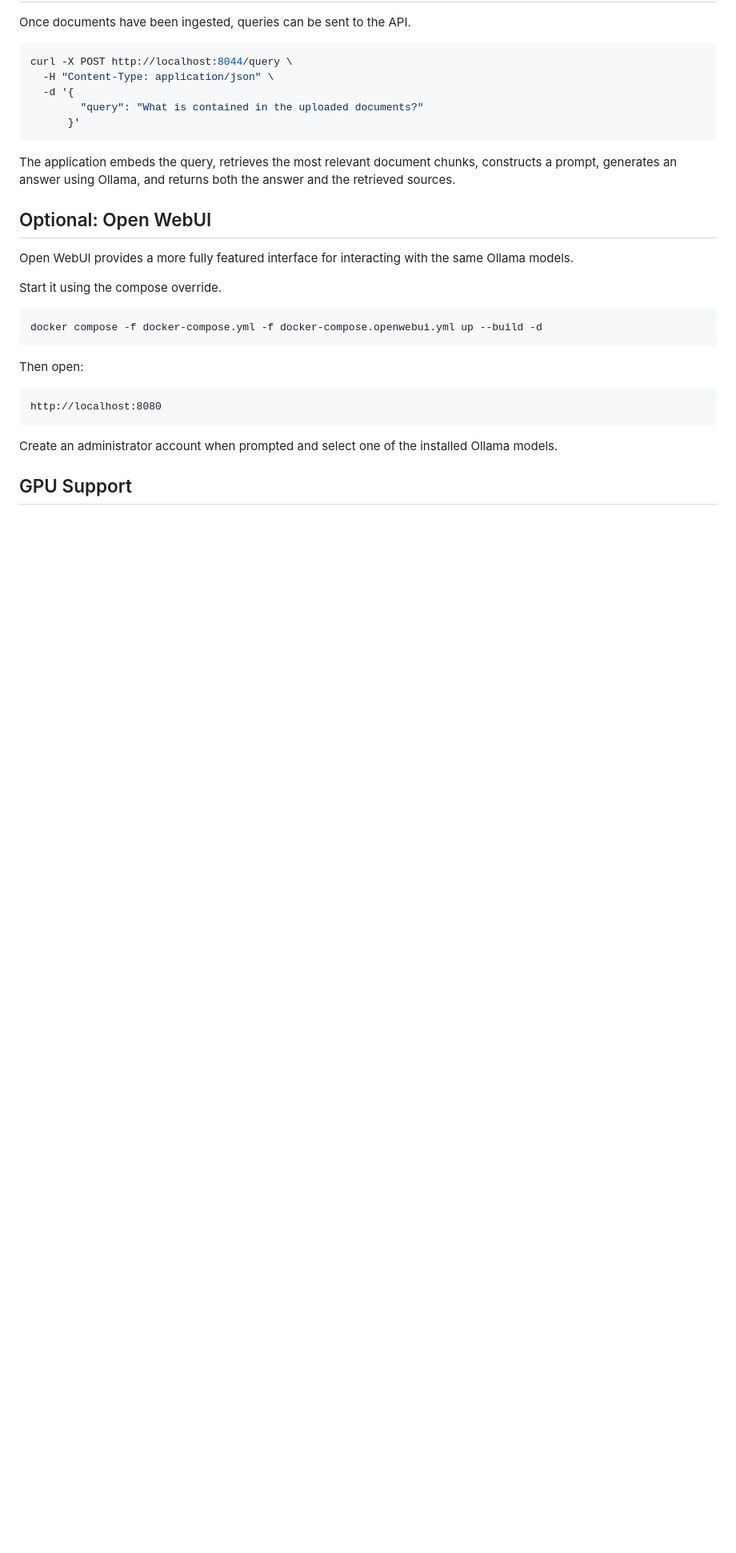
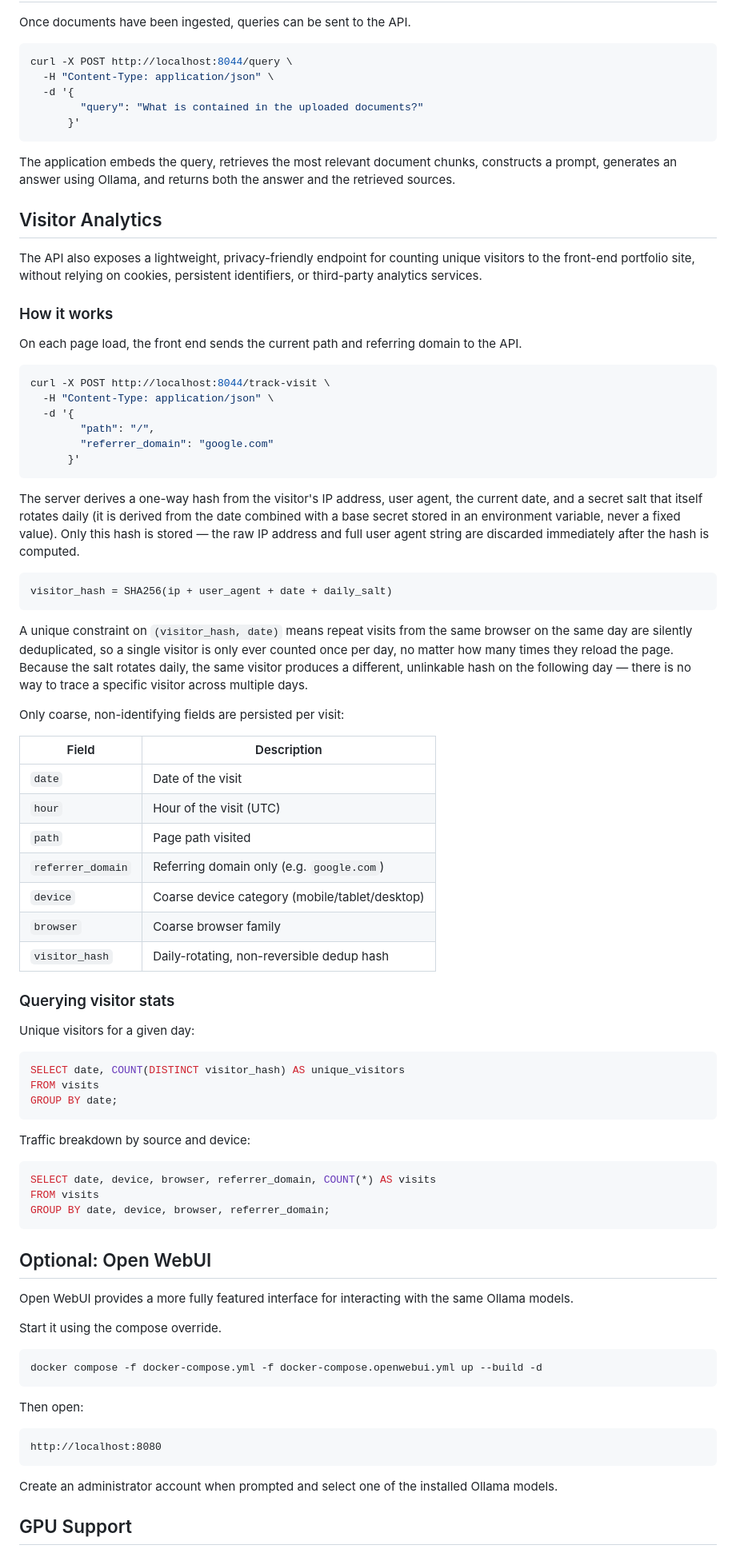
Before and after one commit to Waupie/Local-RAG, a Markdown page: README.md, the part around the change. Shown at 80% size. GitHub-like rendering; blank space fills up the shorter version.

````diff
--- a/README.md
+++ b/README.md
@@ -157,6 +157,61 @@ curl -X POST http://localhost:8044/query \
 
 The application embeds the query, retrieves the most relevant document chunks, constructs a prompt, generates an answer using Ollama, and returns both the answer and the retrieved sources.
 
+## Visitor Analytics
+
+The API also exposes a lightweight, privacy-friendly endpoint for counting unique visitors to the front-end portfolio site, without relying on cookies, persistent identifiers, or third-party analytics services.
+
+### How it works
+
+On each page load, the front end sends the current path and referring domain to the API.
+
+```bash
+curl -X POST http://localhost:8044/track-visit \
+  -H "Content-Type: application/json" \
+  -d '{
+        "path": "/",
+        "referrer_domain": "google.com"
+      }'
+```
+
+The server derives a one-way hash from the visitor's IP address, user agent, the current date, and a secret salt that itself rotates daily (it is derived from the date combined with a base secret stored in an environment variable, never a fixed value). Only this hash is stored — the raw IP address and full user agent string are discarded immediately after the hash is computed.
+
+```text
+visitor_hash = SHA256(ip + user_agent + date + daily_salt)
+```
+
+A unique constraint on `(visitor_hash, date)` means repeat visits from the same browser on the same day are silently deduplicated, so a single visitor is only ever counted once per day, no matter how many times they reload the page. Because the salt rotates daily, the same visitor produces a different, unlinkable hash on the following day — there is no way to trace a specific visitor across multiple days.
+
+Only coarse, non-identifying fields are persisted per visit:
+
+| Field             | Description                                 |
+| ----------------- | -------------------------------------------- |
+| `date`            | Date of the visit                            |
+| `hour`            | Hour of the visit (UTC)                      |
+| `path`            | Page path visited                            |
+| `referrer_domain` | Referring domain only (e.g. `google.com`)    |
+| `device`          | Coarse device category (mobile/tablet/desktop) |
+| `browser`         | Coarse browser family                        |
+| `visitor_hash`    | Daily-rotating, non-reversible dedup hash    |
+
+### Querying visitor stats
+
+Unique visitors for a given day:
+
+```sql
+SELECT date, COUNT(DISTINCT visitor_hash) AS unique_visitors
+FROM visits
+GROUP BY date;
+```
+
+Traffic breakdown by source and device:
+
+```sql
+SELECT date, device, browser, referrer_domain, COUNT(*) AS visits
+FROM visits
+GROUP BY date, device, browser, referrer_domain;
+```
+
 ## Optional: Open WebUI
 
 Open WebUI provides a more fully featured interface for interacting with the same Ollama models.
````
